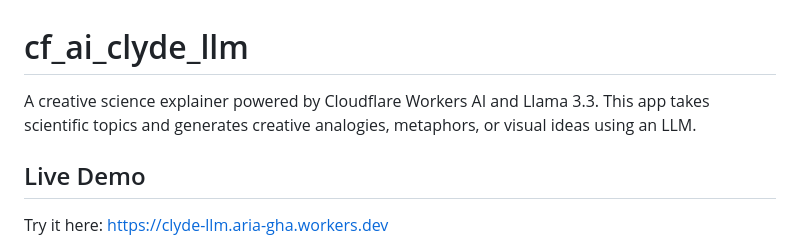
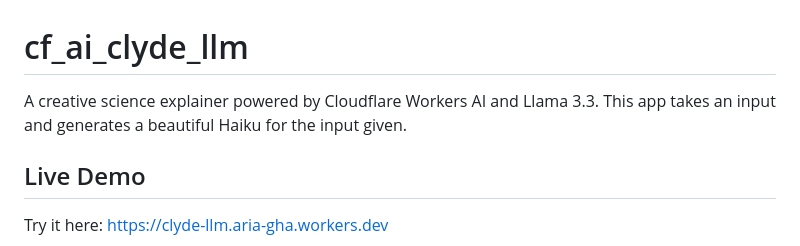
Before and after one commit to Oxbrimp/cf_ai_clyde-llm, a Markdown page: README.md, the part around the change. Rendered like a GitHub page.

Commit message:
Amend the README.md to match current LLM

```diff
--- a/README.md
+++ b/README.md
@@ -1,6 +1,6 @@
 # cf_ai_clyde_llm
 
-A creative science explainer powered by Cloudflare Workers AI and Llama 3.3. This app takes scientific topics and generates creative analogies, metaphors, or visual ideas using an LLM.
+A creative science explainer powered by Cloudflare Workers AI and Llama 3.3. This app takes an input and generates a beautiful Haiku for the input given.
 
 ## Live Demo
 
```
